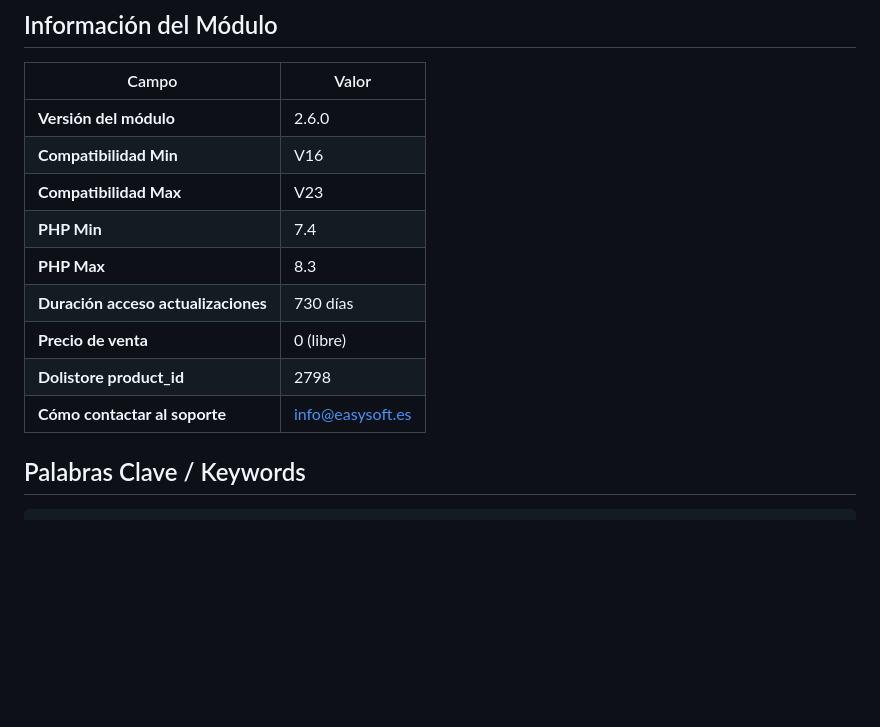
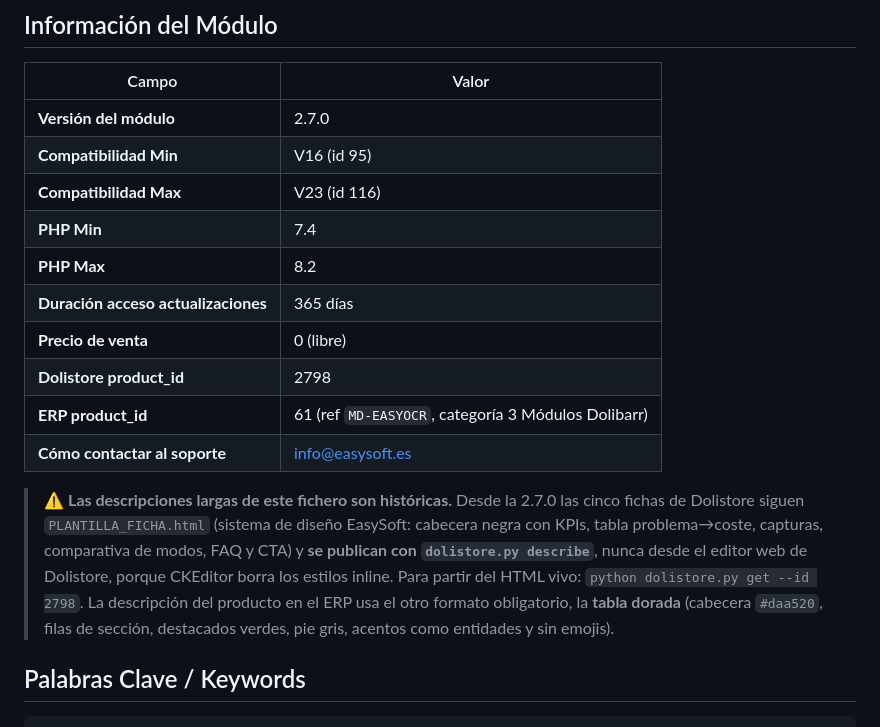
Before and after one commit to EasySoft-Tech-SL/dolibarr-easyocr-module, a Markdown page: DOLISTORE.md, the part around the change. Rendered like a GitHub page; blank space fills up the shorter version.

Commit message:
Actualiza DOLISTORE.md: cambia la versión del módulo a 2.7.0 y ajusta compatibilidad y duración de acceso a actualizaciones

```diff
--- a/DOLISTORE.md
+++ b/DOLISTORE.md
@@ -4,15 +4,25 @@
 
 | Campo | Valor |
 |-------|-------|
-| **Versión del módulo** | 2.6.0 |
-| **Compatibilidad Min** | V16 |
-| **Compatibilidad Max** | V23 |
+| **Versión del módulo** | 2.7.0 |
+| **Compatibilidad Min** | V16 (id 95) |
+| **Compatibilidad Max** | V23 (id 116) |
 | **PHP Min** | 7.4 |
-| **PHP Max** | 8.3 |
-| **Duración acceso actualizaciones** | 730 días |
+| **PHP Max** | 8.2 |
+| **Duración acceso actualizaciones** | 365 días |
 | **Precio de venta** | 0 (libre) |
 | **Dolistore product_id** | 2798 |
+| **ERP product_id** | 61 (ref `MD-EASYOCR`, categoría 3 Módulos Dolibarr) |
 | **Cómo contactar al soporte** | info@easysoft.es |
+
+> ⚠️ **Las descripciones largas de este fichero son históricas.** Desde la 2.7.0 las
+> cinco fichas de Dolistore siguen `PLANTILLA_FICHA.html` (sistema de diseño EasySoft:
+> cabecera negra con KPIs, tabla problema→coste, capturas, comparativa de modos, FAQ y
+> CTA) y **se publican con `dolistore.py describe`**, nunca desde el editor web de
+> Dolistore, porque CKEditor borra los estilos inline. Para partir del HTML vivo:
+> `python dolistore.py get --id 2798`. La descripción del producto en el ERP usa el otro
+> formato obligatorio, la **tabla dorada** (cabecera `#daa520`, filas de sección,
+> destacados verdes, pie gris, acentos como entidades y sin emojis).
 
 ## Palabras Clave / Keywords
 
```
